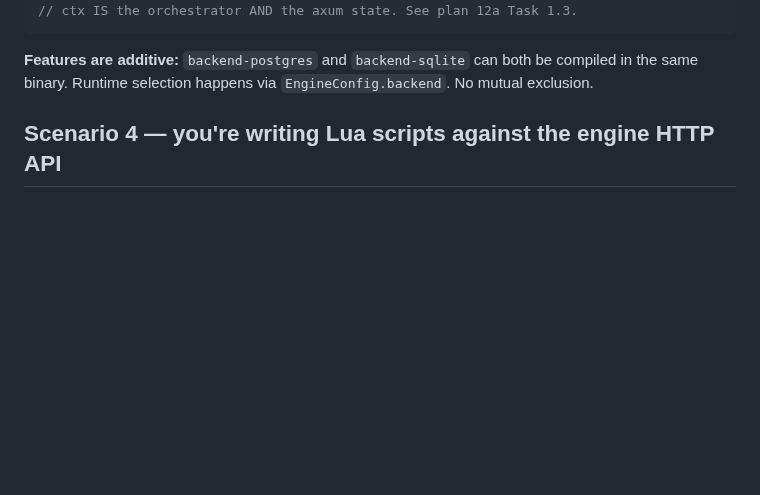
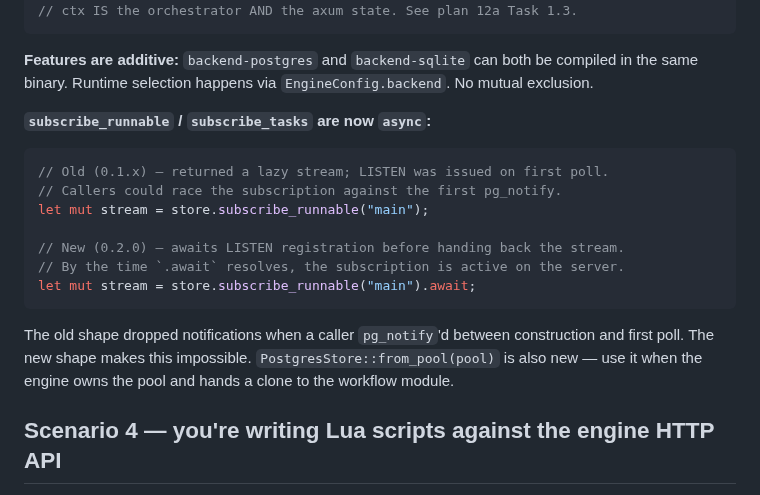
Before and after one commit to developerinlondon/assay, a Markdown page: docs/migration-to-0.13.0.md, the part around one of its changes. Rendered like a GitHub page; blank space fills up the shorter version.

Commit message:
docs(0.13.0): note async subscribe_* API + PostgresStore::from_pool
Add the missing breaking-change notes for library consumers so they can
adopt 0.13.0 without a follow-up doc MR:

- CHANGELOG.md narrative lists subscribe_runnable/tasks becoming async
  and explains the race the old shape allowed.
- docs/migration-to-0.13.0.md Scenario 3 gets a before/after snippet for
  `.await` on subscribe, plus a mention of `PostgresStore::from_pool`
  for engines that own the pool.

````diff
--- a/docs/migration-to-0.13.0.md
+++ b/docs/migration-to-0.13.0.md
@@ -91,6 +91,22 @@ let ctx = WorkflowCtx::start(Arc::new(store));
 
 **Features are additive:** `backend-postgres` and `backend-sqlite` can both be compiled in the same
 binary. Runtime selection happens via `EngineConfig.backend`. No mutual exclusion.
+
+**`subscribe_runnable` / `subscribe_tasks` are now `async`:**
+
+```rust
+// Old (0.1.x) — returned a lazy stream; LISTEN was issued on first poll.
+// Callers could race the subscription against the first pg_notify.
+let mut stream = store.subscribe_runnable("main");
+
+// New (0.2.0) — awaits LISTEN registration before handing back the stream.
+// By the time `.await` resolves, the subscription is active on the server.
+let mut stream = store.subscribe_runnable("main").await;
+```
+
+The old shape dropped notifications when a caller `pg_notify`'d between construction and first poll.
+The new shape makes this impossible. `PostgresStore::from_pool(pool)` is also new — use it when the
+engine owns the pool and hands a clone to the workflow module.
 
 ## Scenario 4 — you're writing Lua scripts against the engine HTTP API
 
````
Also changed, not shown: other parts of docs/migration-to-0.13.0.md (+2 -2 lines), CHANGELOG.md (+8 -1 lines).
